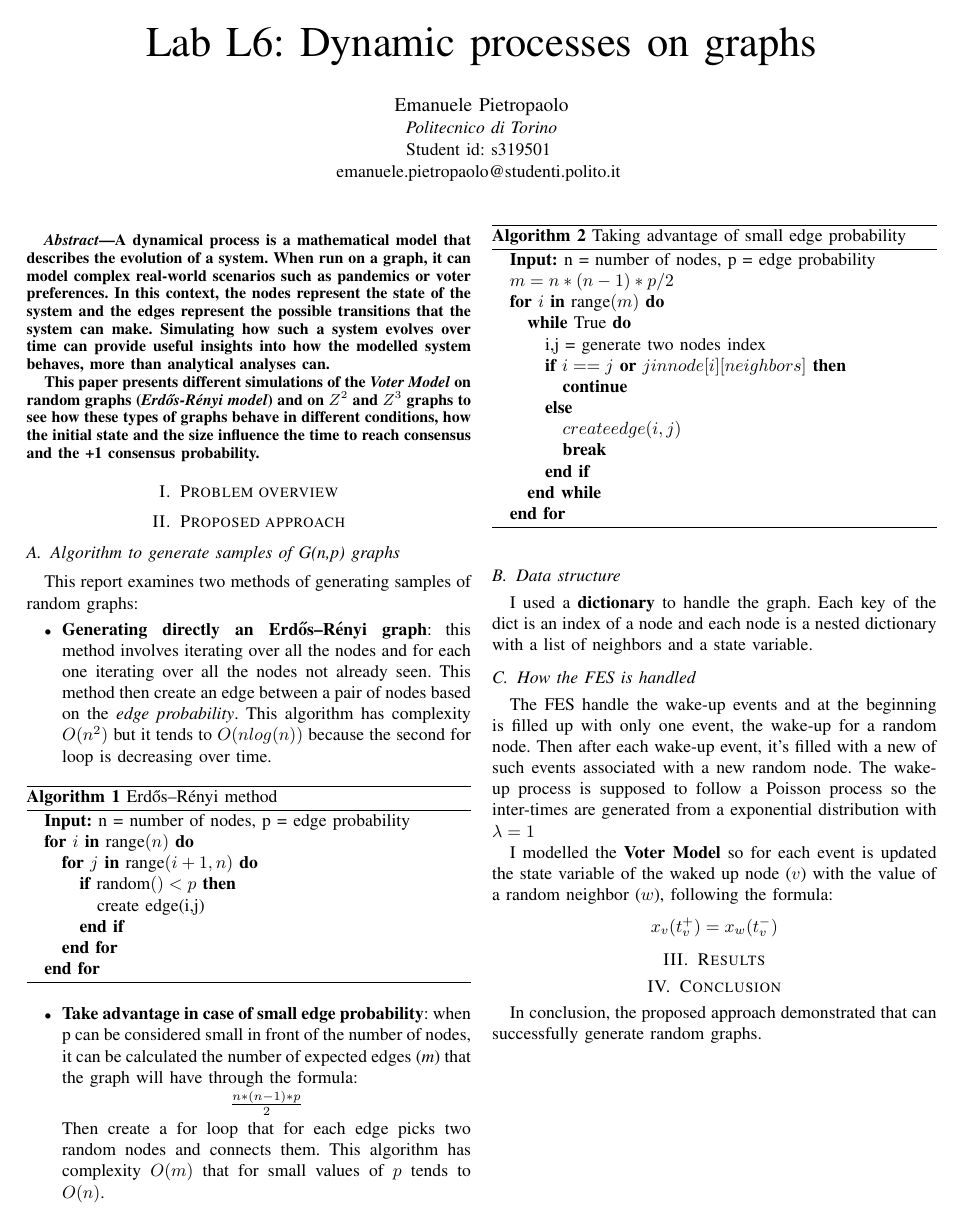
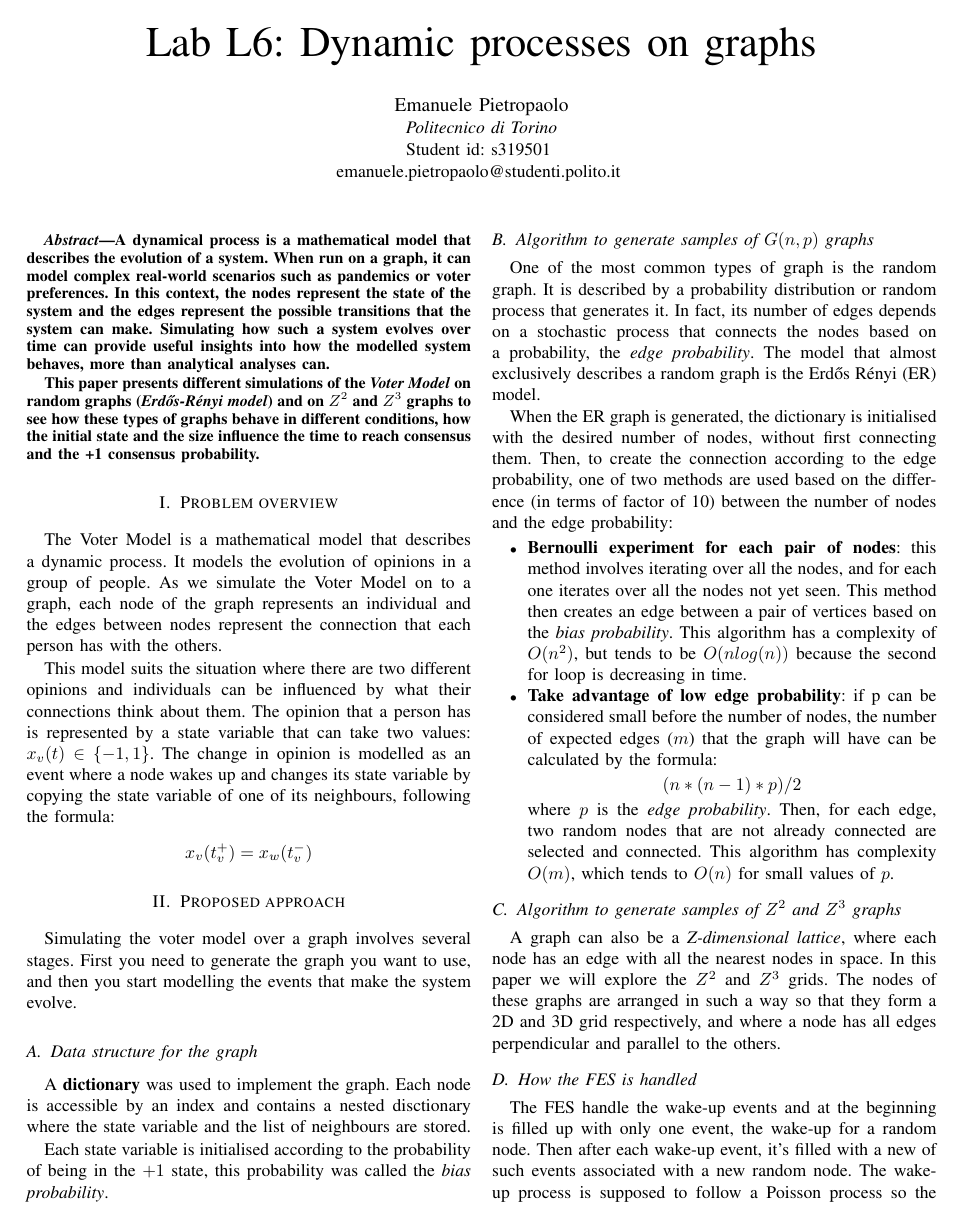
Before and after one commit to edoppiap/casl_labs, a LaTeX paper (LabL6/CASL_LabL6/main.tex): the whole page before the commit and page 1 of 2 after it. Compiled offline with pdfLaTeX; a missing font is replaced by an installed copy or a similar font; a LaTeX package or settings file that is missing is left out.

Commit message:
Proposed approach almost over + update gitignore

```diff
--- a/LabL6/CASL_LabL6/main.tex
+++ b/LabL6/CASL_LabL6/main.tex
@@ -47,68 +47,77 @@ This paper presents different simulations of the \textit{Voter Model} on random
 
 \section{Problem overview}
 
-%Random graphs are a special type of graph that can be described by a probability distribution, or random process, that generates them.
+The Voter Model is a mathematical model that describes a dynamic process.
 %
-%Their number of edges depends on a stochastic process starting from a given number of nodes.
+It models the evolution of opinions in a group of people.
 %
-%The process involves connecting random nodes with an edge based on probability.
+As we simulate the Voter Model on to a graph, each node of the graph represents an individual and the edges between nodes represent the connection that each person has with the others.
+
+This model suits the situation where there are two different opinions and individuals can be influenced by what their connections think about them.
 %
-%The most important and widely used model describing this type of graph is called the \textbf{Erdős-Rényi model}.
+The opinion that a person has is represented by a state variable that can take two values: $ x_v(t) \in \{-1,1\}$.
+%
+The change in opinion is modelled as an event where a node wakes up and changes its state variable by copying the state variable of one of its neighbours, following the formula:
+
+\begin{center}
+    \begin{math}
+        x_v(t_v^+) = x_w(t_v^-)
+    \end{math}
+\end{center}
 
 \section{Proposed approach}
 
-    \subsection{Algorithm to generate samples of G(n,p) graphs}
+Simulating the voter model over a graph involves several stages.
+%
+First you need to generate the graph you want to use, and then you start modelling the events that make the system evolve.
 
-    This report examines two methods of generating samples of random graphs:
+    \subsection{Data structure for the graph}
+
+    A \textbf{dictionary} was used to implement the graph.
+    %
+    Each node is accessible by an index and contains a nested disctionary where the state variable and the list of neighbours are stored.
+
+    Each state variable is initialised according to the probability of being in the $+1$ state, this probability was called the \textit{bias probability}.
+
+    \subsection{Algorithm to generate samples of $G(n,p)$ graphs}
+
+    One of the most common types of graph is the random graph.
+    %
+    It is described by a probability distribution or random process that generates it.
+    %
+    In fact, its number of edges depends on a stochastic process that connects the nodes based on a probability, the \textit{edge probability}.
+    %
+    The model that almost exclusively describes a random graph is the Erdős Rényi (ER) model.
+
+    When the ER graph is generated, the dictionary is initialised with the desired number of nodes, without first connecting them.
+    %
+    Then, to create the connection according to the edge probability, one of two methods are used based on the difference (in terms of factor of 10) between the number of nodes and the edge probability:
     \begin{itemize}
-        \item \textbf{Generating directly an Erdős–Rényi graph}: this method involves iterating over all the nodes and for each one iterating over all the nodes not already seen. This method then create an edge between a pair of nodes based on the \textit{edge probability}. This algorithm has complexity $O(n^2)$ but it tends to $O(nlog(n))$ because the second for loop is decreasing over time.
-        \begin{algorithm}
-            \caption{Erdős–Rényi method}
-            \label{alg:first}
-            \begin{algorithmic}
-                \STATE \textbf{Input:} n = number of nodes, p = edge probability
-                \FOR{$i$ \textbf{in} $\text{range}(n)$}
-                    \FOR{$j$ \textbf{in} $\text{range}(i + 1, n)$}
-                        \IF{$\text{random}() < p$}
-                            \STATE create edge(i,j)
-                        \ENDIF
-                    \ENDFOR
-                \ENDFOR
-            \end{algorithmic}
-        \end{algorithm}
+        \item \textbf{Bernoulli experiment for each pair of nodes}: this method involves iterating over all the nodes, and for each one iterates over all the nodes not yet seen.
+        %
+        This method then creates an edge between a pair of vertices based on the \textit{bias probability}.
+        %
+        This algorithm has a complexity of $O(n^2)$, but tends to be $O(nlog(n))$ because the second for loop is decreasing in time.
 
-        \item \textbf{Take advantage in case of small edge probability}: when p can be considered small in front of the number of nodes, it can be calculated the number of expected edges (\textit{m}) that the graph will have through the formula:
+        \item \textbf{Take advantage of low edge probability}: if p can be considered small before the number of nodes, the number of expected edges ($m$) that the graph will have can be calculated by the formula:
         \begin{center}
             \begin{math}
-                \frac{n*(n-1)*p}{2}
+                  (n*(n-1)*p)/2
             \end{math}
         \end{center}
-
-        Then create a for loop that for each edge picks two random nodes and connects them. This algorithm has complexity $O(m)$ that for small values of $p$ tends to $O(n)$.
-        \begin{algorithm}
-            \caption{Taking advantage of small edge probability}
-            \label{alg:second}
-            \begin{algorithmic}
-                \STATE \textbf{Input:} n = number of nodes, p = edge probability
-                \STATE $m = n*(n-1)*p / 2$
-                \FOR{$i$ \textbf{in} $\text{range}(m)$}
-                    \WHILE{True}
-                        \STATE i,j = generate two nodes index
-                        \IF {$i==j$ \OR $j in node[i][neighbors]$}
-                            \STATE \textbf{continue}
-                        \ELSE
-                            \STATE $create edge(i,j)$
-                            \STATE \textbf{break}
-                        \ENDIF
-                    \ENDWHILE
-                \ENDFOR
-            \end{algorithmic}
-        \end{algorithm}
+        where $p$ is the \textit{edge probability}.
+        %
+        Then, for each edge, two random nodes that are not already connected are selected and connected.
+        %
+        This algorithm has complexity $O(m)$, which tends to $O(n)$ for small values of $p$.
     \end{itemize}
 
-    \subsection{Data structure}
+    \subsection{Algorithm to generate samples of $Z^2$ and $Z^3$ graphs}
 
-    I used a \textbf{dictionary} to handle the graph. Each key of the dict is an index of a node and each node is a nested dictionary with a list of neighbors and a state variable.
+    A graph can also be a \textit{Z-dimensional lattice}, where each node has an edge with all the nearest nodes in space.
+    %
+    In this paper we will explore the $Z^2$ and $Z^3$ grids. The nodes of these graphs are arranged in such a way so that they form a 2D and 3D grid respectively, and where a node has all edges perpendicular and parallel to the others.
+
 
     \subsection{How the FES is handled}
 
@@ -117,13 +126,6 @@ This paper presents different simulations of the \textit{Voter Model} on random
     Then after each wake-up event, it's filled with a new of such events associated with a new random node.
     %
     The wake-up process is supposed to follow a Poisson process so the inter-times are generated from a exponential distribution with $\lambda=1$
-
-    I modelled the \textbf{Voter Model} so for each event is updated the state variable of the waked up node ($v$) with the value of a random neighbor ($w$), following the formula:
-    \begin{center}
-        \begin{math}
-            x_v(t_v^+) = x_w(t_v^-)
-        \end{math}
-    \end{center}
 
 \section{Results}
 
```
Also changed, not shown: LabL6/CASL_LabL6/main.pdf, 1 other file.
